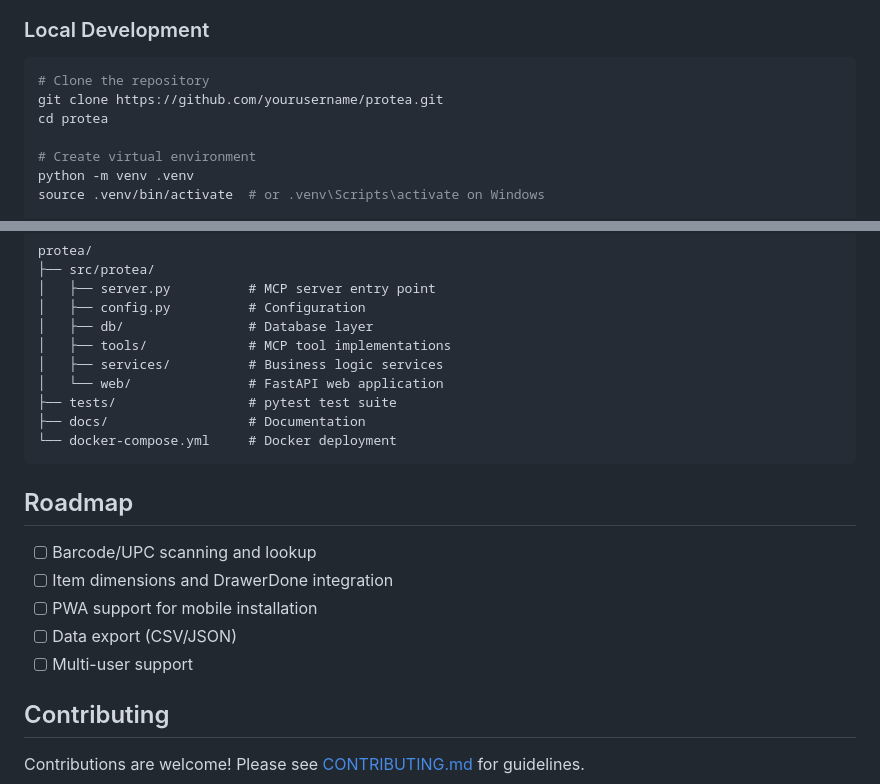
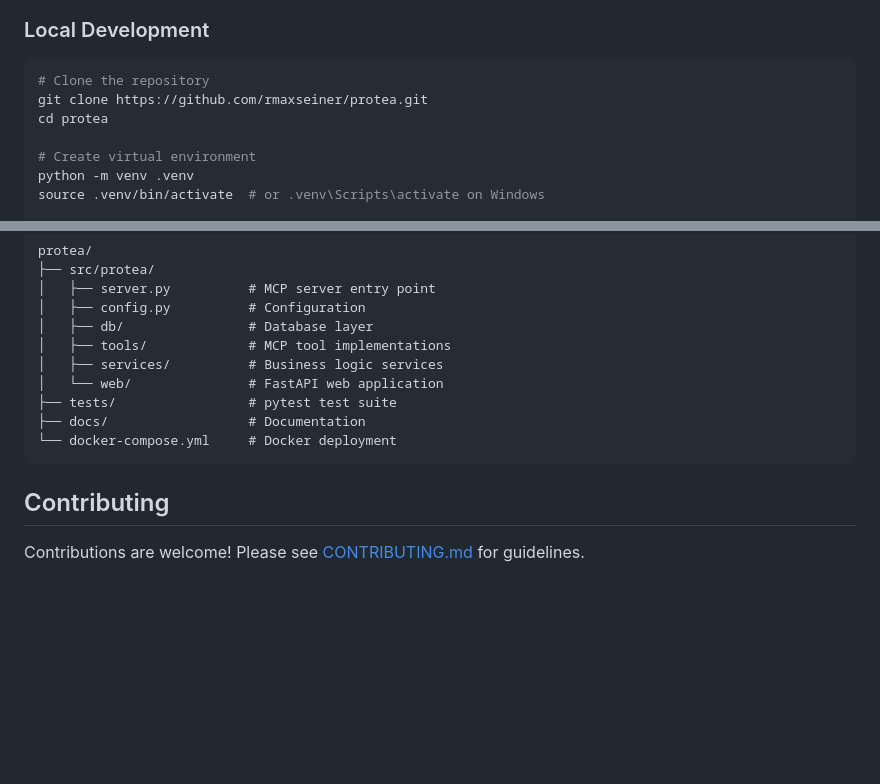
Before and after one commit to rmaxseiner/protea, a Markdown page: README.md, 2 parts joined by grey strips. Drawn GitHub-style; blank space fills up the shorter version.

Commit message:
Update README: remove roadmap, fix clone URL
Co-Authored-By: Claude Opus 4.5 <noreply@anthropic.com>

````diff
--- a/README.md
+++ b/README.md
@@ -35,7 +35,7 @@ docker compose up -d
 
 ```bash
 # Clone the repository
-git clone https://github.com/yourusername/protea.git
+git clone https://github.com/rmaxseiner/protea.git
 cd protea
 
 # Create virtual environment
@@ -190,14 +190,6 @@ protea/
 └── docker-compose.yml     # Docker deployment
 ```
 
-## Roadmap
-
-- [ ] Barcode/UPC scanning and lookup
-- [ ] Item dimensions and DrawerDone integration
-- [ ] PWA support for mobile installation
-- [ ] Data export (CSV/JSON)
-- [ ] Multi-user support
-
 ## Contributing
 
 Contributions are welcome! Please see [CONTRIBUTING.md](CONTRIBUTING.md) for guidelines.
````
